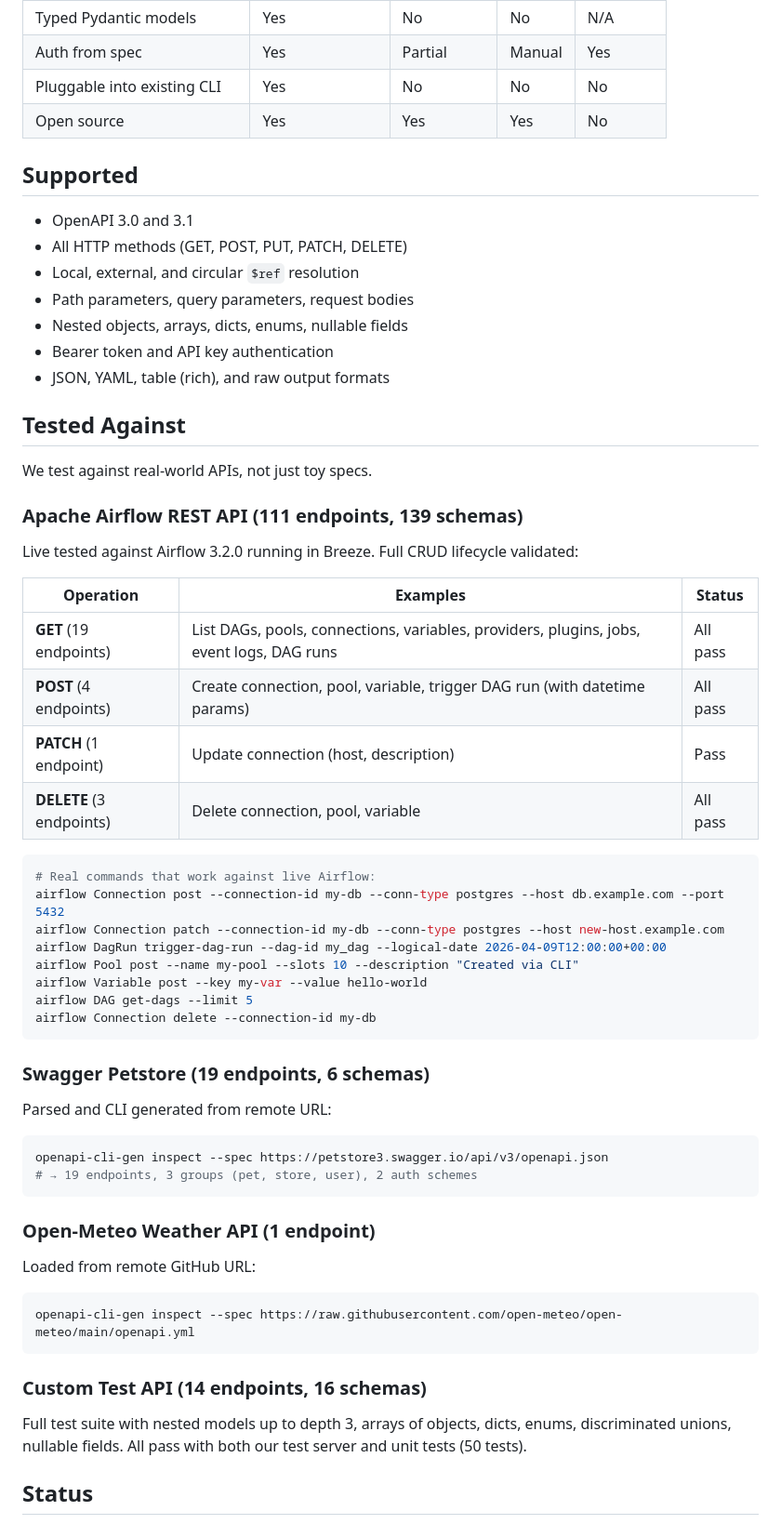
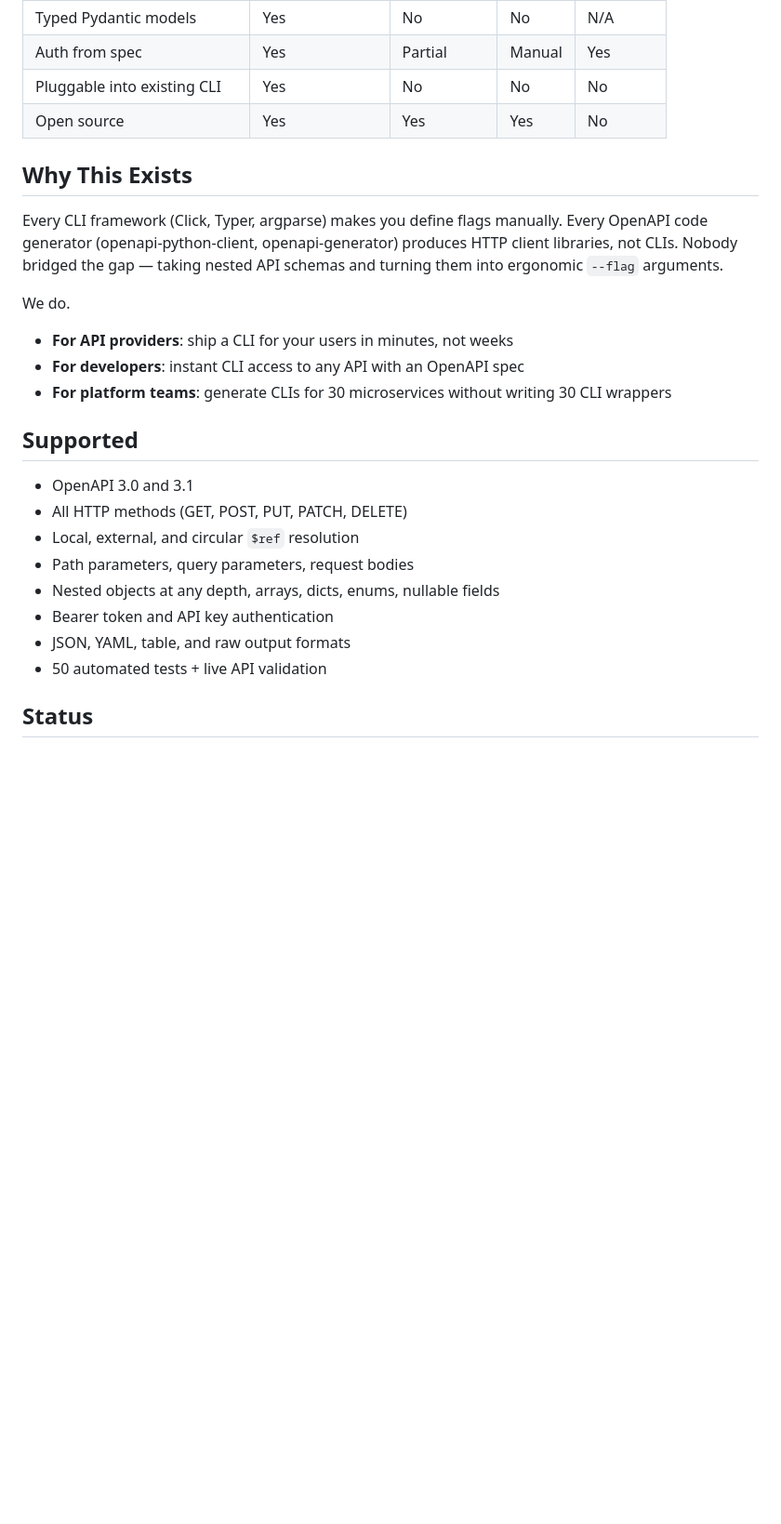
Before and after one commit to shivaam/openapi-cli-gen, a Markdown page: README.md, the part around one of its changes. Shown at 93% size. GitHub-like rendering; blank space fills up the shorter version.

````diff
--- a/README.md
+++ b/README.md
@@ -198,62 +212,26 @@ Working CLI in seconds
 | Pluggable into existing CLI | Yes | No | No | No |
 | Open source | Yes | Yes | Yes | No |
 
+## Why This Exists
+
+Every CLI framework (Click, Typer, argparse) makes you define flags manually. Every OpenAPI code generator (openapi-python-client, openapi-generator) produces HTTP client libraries, not CLIs. Nobody bridged the gap — taking nested API schemas and turning them into ergonomic `--flag` arguments.
+
+We do.
+
+- **For API providers**: ship a CLI for your users in minutes, not weeks
+- **For developers**: instant CLI access to any API with an OpenAPI spec
+- **For platform teams**: generate CLIs for 30 microservices without writing 30 CLI wrappers
+
 ## Supported
 
 - OpenAPI 3.0 and 3.1
 - All HTTP methods (GET, POST, PUT, PATCH, DELETE)
 - Local, external, and circular `$ref` resolution
 - Path parameters, query parameters, request bodies
-- Nested objects, arrays, dicts, enums, nullable fields
+- Nested objects at any depth, arrays, dicts, enums, nullable fields
 - Bearer token and API key authentication
-- JSON, YAML, table (rich), and raw output formats
-
-## Tested Against
-
-We test against real-world APIs, not just toy specs.
-
-### Apache Airflow REST API (111 endpoints, 139 schemas)
-
-Live tested against Airflow 3.2.0 running in Breeze. Full CRUD lifecycle validated:
-
-| Operation | Examples | Status |
-|---|---|---|
-| **GET** (19 endpoints) | List DAGs, pools, connections, variables, providers, plugins, jobs, event logs, DAG runs | All pass |
-| **POST** (4 endpoints) | Create connection, pool, variable, trigger DAG run (with datetime params) | All pass |
-| **PATCH** (1 endpoint) | Update connection (host, description) | Pass |
-| **DELETE** (3 endpoints) | Delete connection, pool, variable | All pass |
-
-```bash
-# Real commands that work against live Airflow:
-airflow Connection post --connection-id my-db --conn-type postgres --host db.example.com --port 5432
-airflow Connection patch --connection-id my-db --conn-type postgres --host new-host.example.com
-airflow DagRun trigger-dag-run --dag-id my_dag --logical-date 2026-04-09T12:00:00+00:00
-airflow Pool post --name my-pool --slots 10 --description "Created via CLI"
-airflow Variable post --key my-var --value hello-world
-airflow DAG get-dags --limit 5
-airflow Connection delete --connection-id my-db
-```
-
-### Swagger Petstore (19 endpoints, 6 schemas)
-
-Parsed and CLI generated from remote URL:
-
-```bash
-openapi-cli-gen inspect --spec https://petstore3.swagger.io/api/v3/openapi.json
-# → 19 endpoints, 3 groups (pet, store, user), 2 auth schemes
-```
-
-### Open-Meteo Weather API (1 endpoint)
-
-Loaded from remote GitHub URL:
-
-```bash
-openapi-cli-gen inspect --spec https://raw.githubusercontent.com/open-meteo/open-meteo/main/openapi.yml
-```
-
-### Custom Test API (14 endpoints, 16 schemas)
-
-Full test suite with nested models up to depth 3, arrays of objects, dicts, enums, discriminated unions, nullable fields. All pass with both our test server and unit tests (50 tests).
+- JSON, YAML, table, and raw output formats
+- 50 automated tests + live API validation
 
 ## Status
 
````
Also changed, not shown: other parts of README.md (+92 -78 lines).
